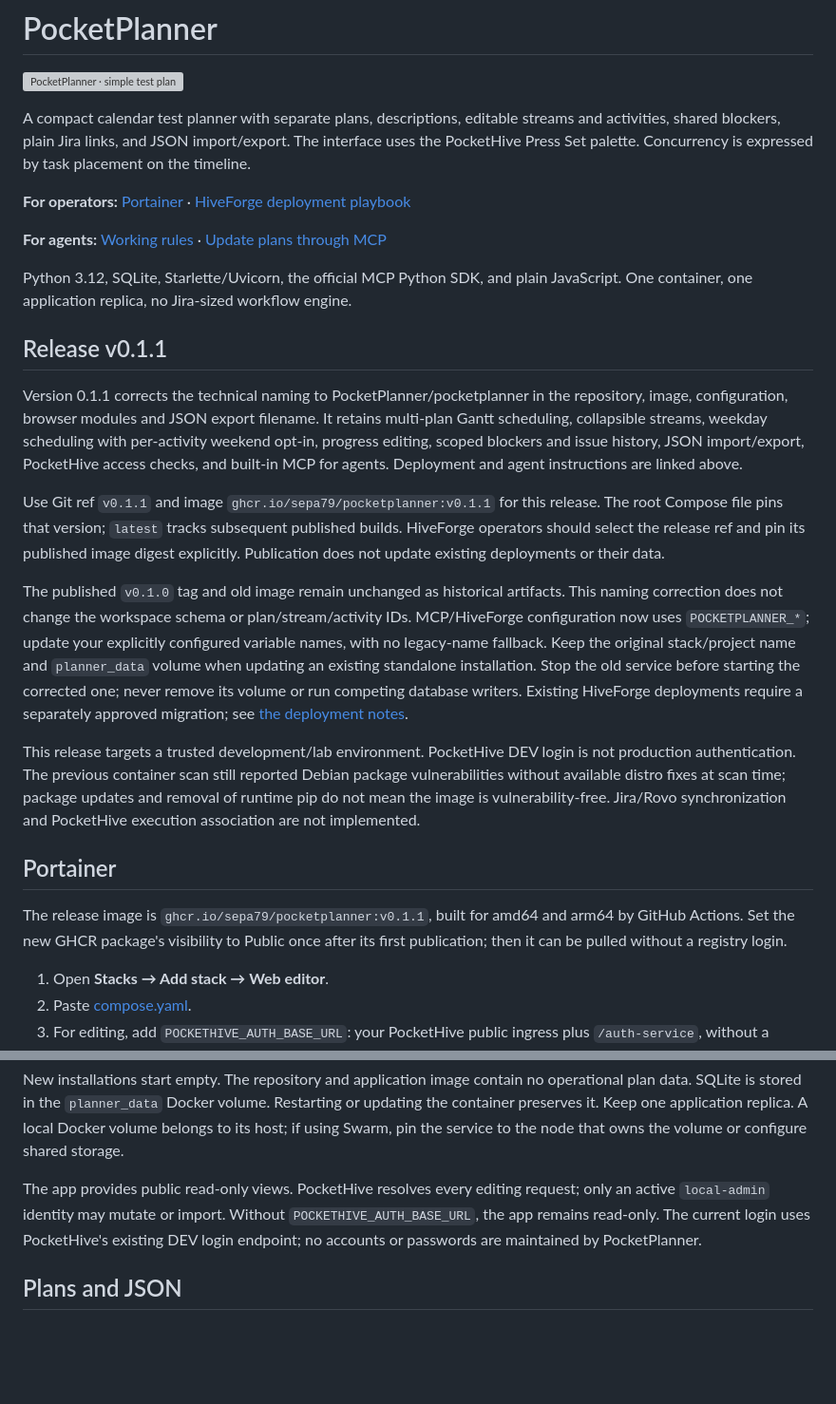
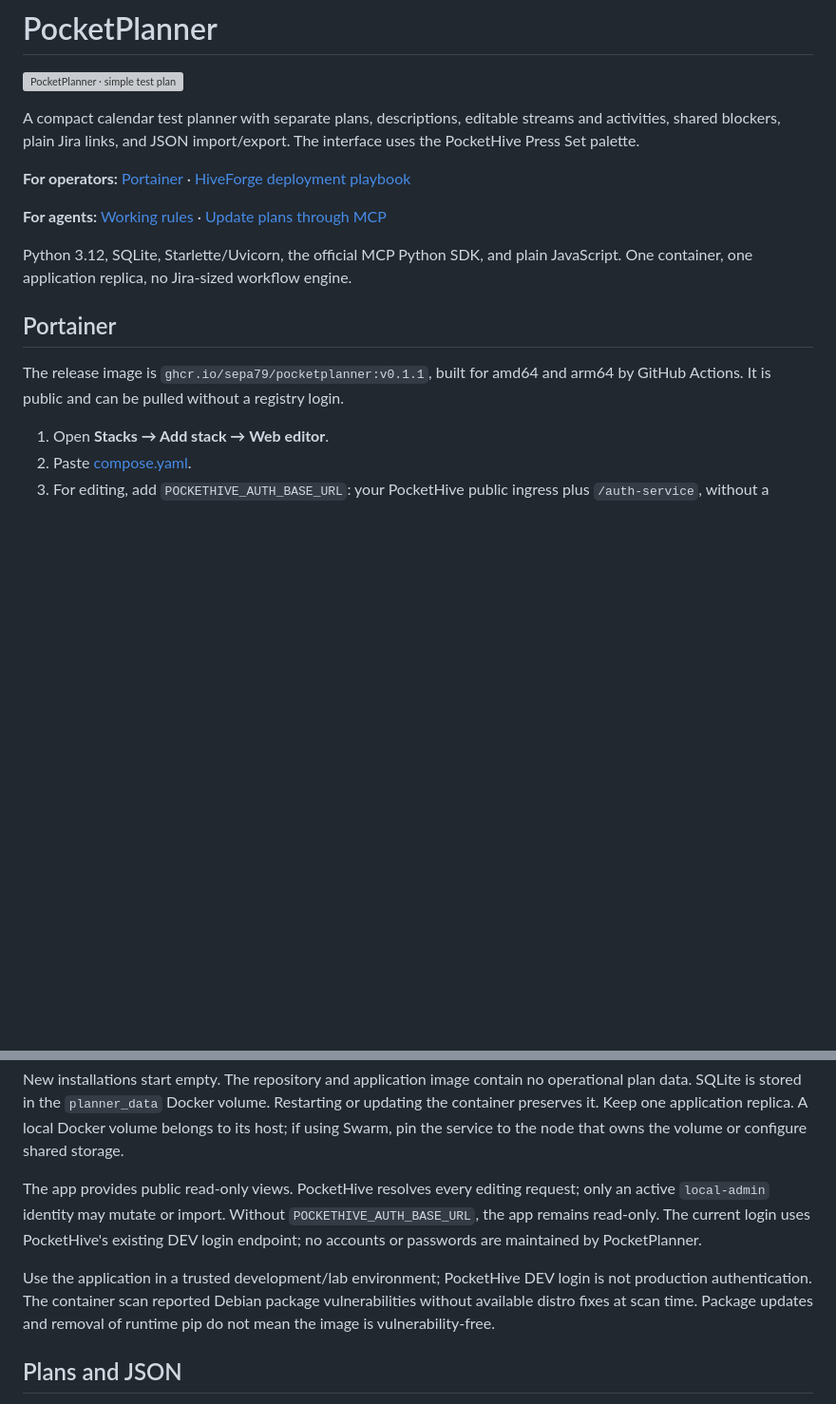
Before and after one commit to sepa79/PockerPlanner, a Markdown page: README.md, 2 parts joined by grey strips. Shown at 95% size. GitHub-like rendering; blank space fills up the shorter version; grey boxes are pictures that could not be loaded.

Commit message:
Refresh project documentation [skip ci]

```diff
--- a/README.md
+++ b/README.md
@@ -2,7 +2,7 @@
 
 ![PocketPlanner · simple test plan](web/pocketplanner-logo.svg)
 
-A compact calendar test planner with separate plans, descriptions, editable streams and activities, shared blockers, plain Jira links, and JSON import/export. The interface uses the PocketHive Press Set palette. Concurrency is expressed by task placement on the timeline.
+A compact calendar test planner with separate plans, descriptions, editable streams and activities, shared blockers, plain Jira links, and JSON import/export. The interface uses the PocketHive Press Set palette.
 
 **For operators:** [Portainer](#portainer) · [HiveForge deployment playbook](docs/HIVEFORGE.md)
 
@@ -10,19 +10,9 @@ A compact calendar test planner with separate plans, descriptions, editable stre
 
 Python 3.12, SQLite, Starlette/Uvicorn, the official MCP Python SDK, and plain JavaScript. One container, one application replica, no Jira-sized workflow engine.
 
-## Release v0.1.1
-
-Version 0.1.1 corrects the technical naming to PocketPlanner/pocketplanner in the repository, image, configuration, browser modules and JSON export filename. It retains multi-plan Gantt scheduling, collapsible streams, weekday scheduling with per-activity weekend opt-in, progress editing, scoped blockers and issue history, JSON import/export, PocketHive access checks, and built-in MCP for agents. Deployment and agent instructions are linked above.
-
-Use Git ref `v0.1.1` and image `ghcr.io/sepa79/pocketplanner:v0.1.1` for this release. The root Compose file pins that version; `latest` tracks subsequent published builds. HiveForge operators should select the release ref and pin its published image digest explicitly. Publication does not update existing deployments or their data.
-
-The published `v0.1.0` tag and old image remain unchanged as historical artifacts. This naming correction does not change the workspace schema or plan/stream/activity IDs. MCP/HiveForge configuration now uses `POCKETPLANNER_*`; update your explicitly configured variable names, with no legacy-name fallback. Keep the original stack/project name and `planner_data` volume when updating an existing standalone installation. Stop the old service before starting the corrected one; never remove its volume or run competing database writers. Existing HiveForge deployments require a separately approved migration; see [the deployment notes](docs/HIVEFORGE.md#naming-and-existing-deployments).
-
-This release targets a trusted development/lab environment. PocketHive DEV login is not production authentication. The previous container scan still reported Debian package vulnerabilities without available distro fixes at scan time; package updates and removal of runtime pip do not mean the image is vulnerability-free. Jira/Rovo synchronization and PocketHive execution association are not implemented.
-
 ## Portainer
 
-The release image is `ghcr.io/sepa79/pocketplanner:v0.1.1`, built for amd64 and arm64 by GitHub Actions. Set the new GHCR package's visibility to Public once after its first publication; then it can be pulled without a registry login.
+The release image is `ghcr.io/sepa79/pocketplanner:v0.1.1`, built for amd64 and arm64 by GitHub Actions. It is public and can be pulled without a registry login.
 
 1. Open **Stacks → Add stack → Web editor**.
 2. Paste [compose.yaml](compose.yaml).
@@ -33,6 +23,8 @@ The release image is `ghcr.io/sepa79/pocketplanner:v0.1.1`, built for amd64 and
 New installations start empty. The repository and application image contain no operational plan data. SQLite is stored in the `planner_data` Docker volume. Restarting or updating the container preserves it. Keep one application replica. A local Docker volume belongs to its host; if using Swarm, pin the service to the node that owns the volume or configure shared storage.
 
 The app provides public read-only views. PocketHive resolves every editing request; only an active `local-admin` identity may mutate or import. Without `POCKETHIVE_AUTH_BASE_URL`, the app remains read-only. The current login uses PocketHive's existing DEV login endpoint; no accounts or passwords are maintained by PocketPlanner.
+
+Use the application in a trusted development/lab environment; PocketHive DEV login is not production authentication. The container scan reported Debian package vulnerabilities without available distro fixes at scan time. Package updates and removal of runtime pip do not mean the image is vulnerability-free.
 
 ## Plans and JSON
 
```
Also changed, not shown: docs/ARCHITECTURE.md (+1 -1 lines), docs/HIVEFORGE.md (+0 -12 lines).
